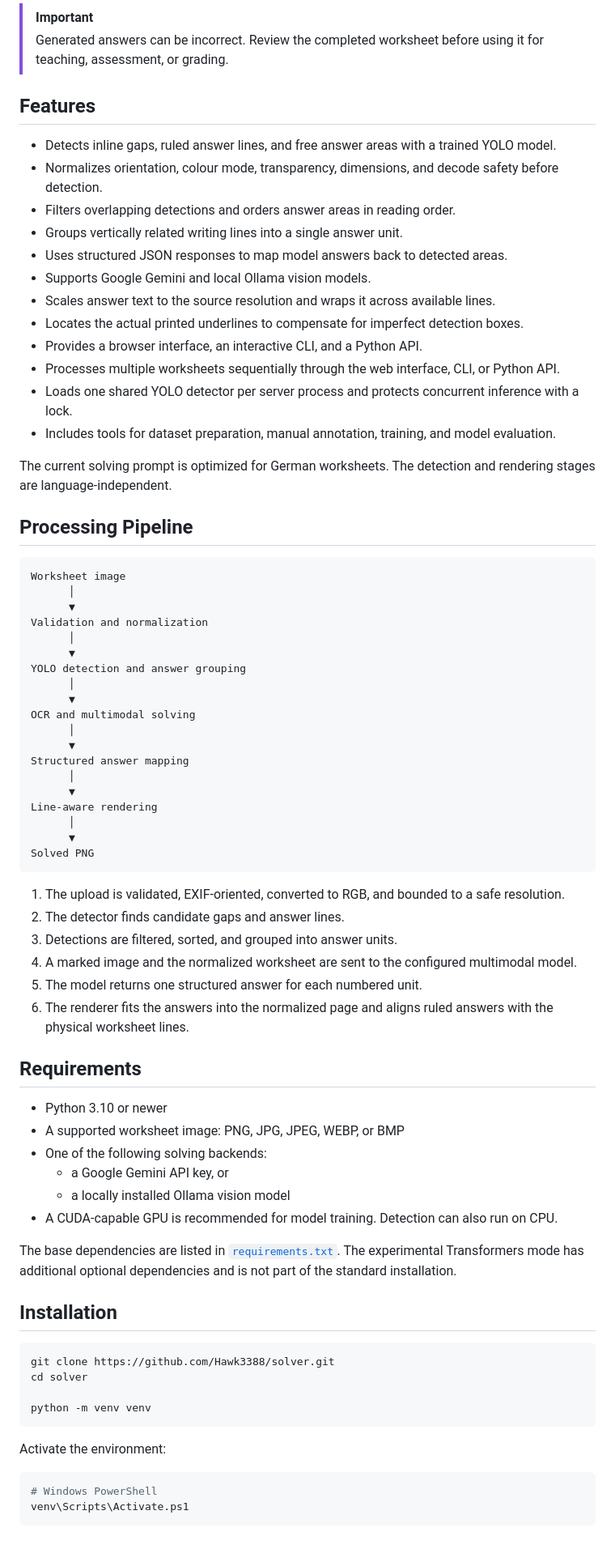
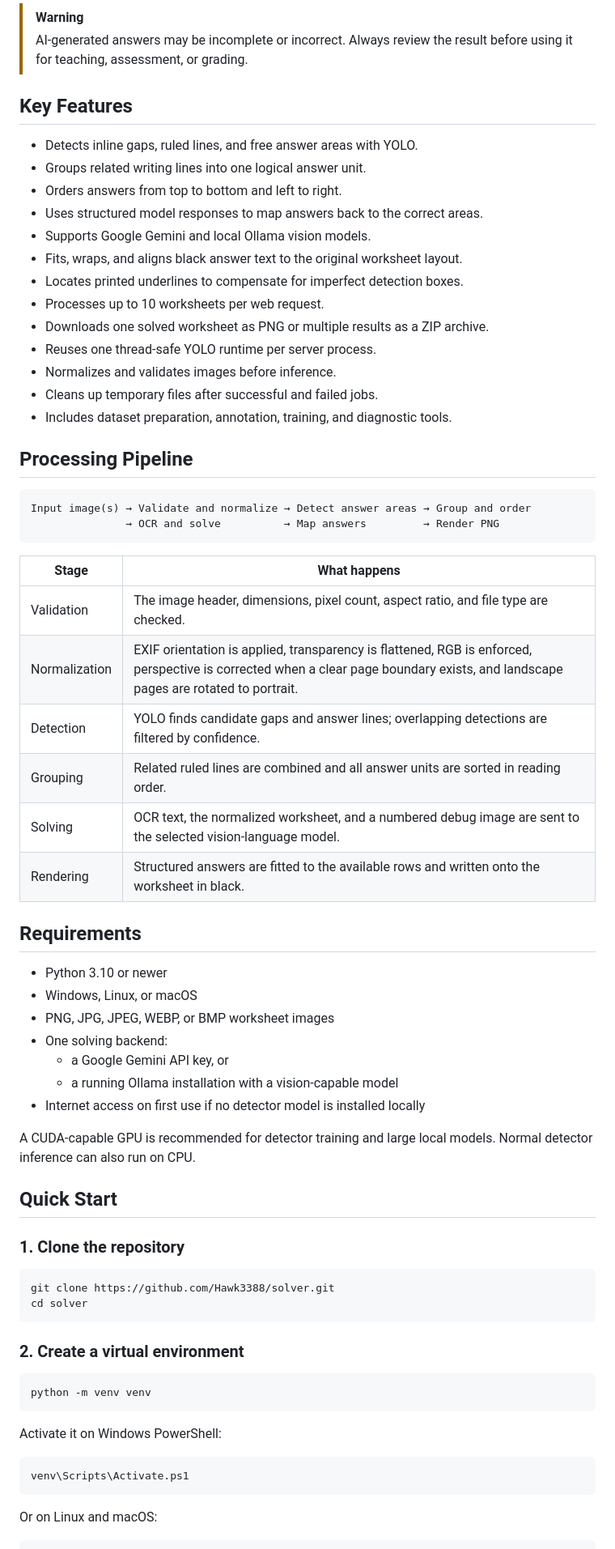
Before and after one commit to Hawk3388/solver, a Markdown page: README.md, the part around one of its changes. Shown at 81% size. Rendered like a GitHub page.

````diff
--- a/README.md
+++ b/README.md
@@ -8,80 +8,72 @@ The project combines a custom YOLO detector with either Google Gemini or a local
 
-> [!IMPORTANT]
-> Generated answers can be incorrect. Review the completed worksheet before using it for teaching, assessment, or grading.
+> [!WARNING]
+> AI-generated answers may be incomplete or incorrect. Always review the result before using it for teaching, assessment, or grading.
 
-## Features
+## Key Features
 
-- Detects inline gaps, ruled answer lines, and free answer areas with a trained YOLO model.
-- Normalizes orientation, colour mode, transparency, dimensions, and decode safety before detection.
-- Filters overlapping detections and orders answer areas in reading order.
-- Groups vertically related writing lines into a single answer unit.
-- Uses structured JSON responses to map model answers back to detected areas.
+- Detects inline gaps, ruled lines, and free answer areas with YOLO.
+- Groups related writing lines into one logical answer unit.
+- Orders answers from top to bottom and left to right.
+- Uses structured model responses to map answers back to the correct areas.
 - Supports Google Gemini and local Ollama vision models.
-- Scales answer text to the source resolution and wraps it across available lines.
-- Locates the actual printed underlines to compensate for imperfect detection boxes.
-- Provides a browser interface, an interactive CLI, and a Python API.
-- Processes multiple worksheets sequentially through the web interface, CLI, or Python API.
-- Loads one shared YOLO detector per server process and protects concurrent inference with a lock.
-- Includes tools for dataset preparation, manual annotation, training, and model evaluation.
-
-The current solving prompt is optimized for German worksheets. The detection and rendering stages are language-independent.
+- Fits, wraps, and aligns black answer text to the original worksheet layout.
+- Locates printed underlines to compensate for imperfect detection boxes.
+- Processes up to 10 worksheets per web request.
+- Downloads one solved worksheet as PNG or multiple results as a ZIP archive.
+- Reuses one thread-safe YOLO runtime per server process.
+- Normalizes and validates images before inference.
+- Cleans up temporary files after successful and failed jobs.
+- Includes dataset preparation, annotation, training, and diagnostic tools.
 
 ## Processing Pipeline
 
 ```text
-Worksheet image
-      │
-      ▼
-Validation and normalization
-      │
-      ▼
-YOLO detection and answer grouping
-      │
-      ▼
-OCR and multimodal solving
-      │
-      ▼
-Structured answer mapping
-      │
-      ▼
-Line-aware rendering
-      │
-      ▼
-Solved PNG
+Input image(s) → Validate and normalize → Detect answer areas → Group and order
+               → OCR and solve          → Map answers         → Render PNG
 ```
 
-1. The upload is validated, EXIF-oriented, converted to RGB, and bounded to a safe resolution.
-2. The detector finds candidate gaps and answer lines.
-3. Detections are filtered, sorted, and grouped into answer units.
-4. A marked image and the normalized worksheet are sent to the configured multimodal model.
-5. The model returns one structured answer for each numbered unit.
-6. The renderer fits the answers into the normalized page and aligns ruled answers with the physical worksheet lines.
+| Stage | What happens |
+| --- | --- |
+| Validation | The image header, dimensions, pixel count, aspect ratio, and file type are checked. |
+| Normalization | EXIF orientation is applied, transparency is flattened, RGB is enforced, perspective is corrected when a clear page boundary exists, and landscape pages are rotated to portrait. |
+| Detection | YOLO finds candidate gaps and answer lines; overlapping detections are filtered by confidence. |
+| Grouping | Related ruled lines are combined and all answer units are sorted in reading order. |
+| Solving | OCR text, the normalized worksheet, and a numbered debug image are sent to the selected vision-language model. |
+| Rendering | Structured answers are fitted to the available rows and written onto the worksheet in black. |
 
 ## Requirements
 
 - Python 3.10 or newer
-- A supported worksheet image: PNG, JPG, JPEG, WEBP, or BMP
-- One of the following solving backends:
+- Windows, Linux, or macOS
+- PNG, JPG, JPEG, WEBP, or BMP worksheet images
+- One solving backend:
   - a Google Gemini API key, or
-  - a locally installed Ollama vision model
-- A CUDA-capable GPU is recommended for model training. Detection can also run on CPU.
+  - a running Ollama installation with a vision-capable model
+- Internet access on first use if no detector model is installed locally
 
-The base dependencies are listed in [`requirements.txt`](requirements.txt). The experimental Transformers mode has additional optional dependencies and is not part of the standard installation.
+A CUDA-capable GPU is recommended for detector training and large local models. Normal detector inference can also run on CPU.
 
-## Installation
+## Quick Start
+
+### 1. Clone the repository
 
 ```bash
 git clone https://github.com/Hawk3388/solver.git
 cd solver
+```
 
+### 2. Create a virtual environment
+
+```bash
 python -m venv venv
 ```
 
-Activate the environment:
+Activate it on Windows PowerShell:
 
 ```powershell
-# Windows PowerShell
 venv\Scripts\Activate.ps1
 ```
 
+Or on Linux and macOS:
+
 ```bash
````
Also changed, not shown: other parts of README.md (+179 -146 lines).
